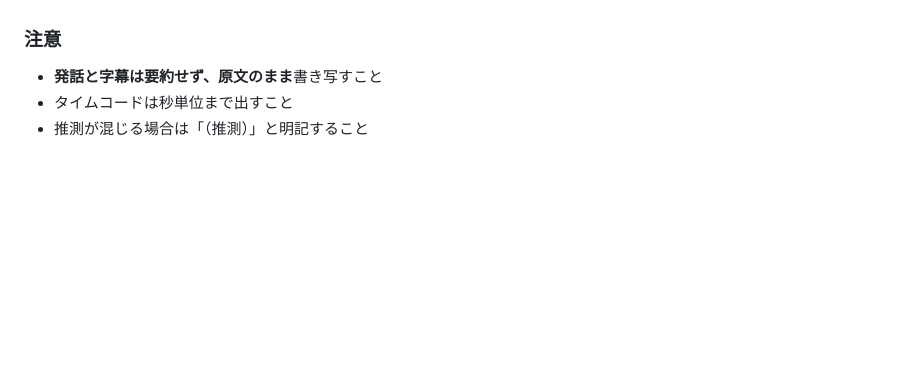
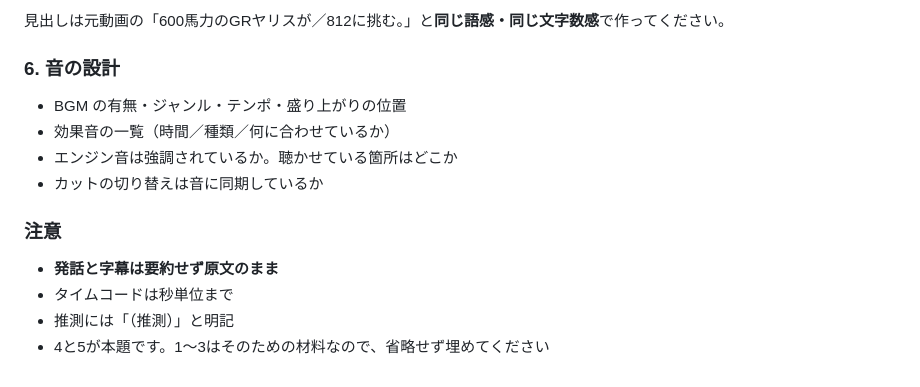
Before and after one commit to kazzzzz0412/001, a Markdown page: ボルケーノ練習2/車関係_Gemini分析プロンプト.md, the part around one of its changes. Drawn GitHub-style; blank space fills up the shorter version.

```diff
--- a/ボルケーノ練習2/車関係_Gemini分析プロンプト.md
+++ b/ボルケーノ練習2/車関係_Gemini分析プロンプト.md
@@ -146,5 +164,14 @@ ffmpeg で実測できるので、Gemini に同じことをさせるのは無駄
+見出しは元動画の「600馬力のGRヤリスが／812に挑む。」と**同じ語感・同じ文字数感**で作ってください。
+
+### 6. 音の設計
+
+- BGM の有無・ジャンル・テンポ・盛り上がりの位置
+- 効果音の一覧（時間／種類／何に合わせているか）
+- エンジン音は強調されているか。聴かせている箇所はどこか
+- カットの切り替えは音に同期しているか
 
 ### 注意
-- **発話と字幕は要約せず、原文のまま**書き写すこと
-- タイムコードは秒単位まで出すこと
-- 推測が混じる場合は「（推測）」と明記すること
+- **発話と字幕は要約せず原文のまま**
+- タイムコードは秒単位まで
+- 推測には「（推測）」と明記
+- 4と5が本題です。1〜3はそのための材料なので、省略せず埋めてください
```
Also changed, not shown: other parts of ボルケーノ練習2/車関係_Gemini分析プロンプト.md (+51 -33 lines).
